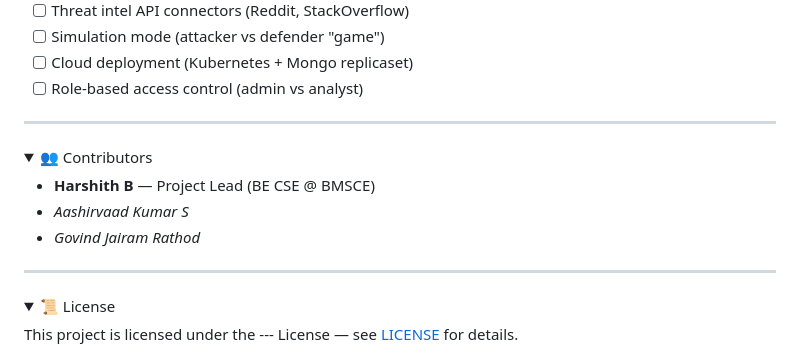
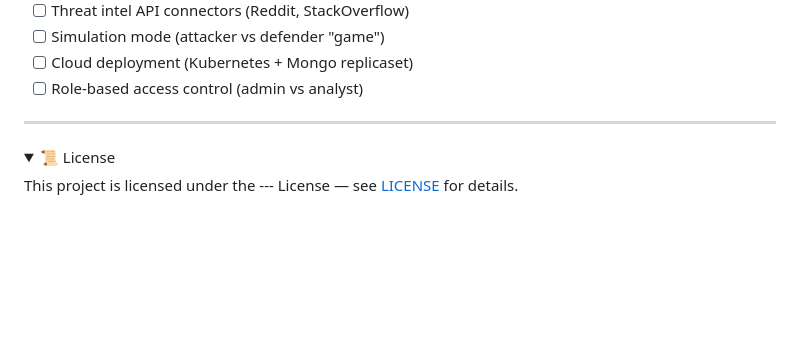
Before and after one commit to govindrd/LLM-Based-Security-Chatbot-for-incident-Response-Multi-Agent-, a Markdown page: README.md, the part around the change. Rendered like a GitHub page; folded sections open; blank space fills up the shorter version.

```diff
--- a/README.md
+++ b/README.md
@@ -146,19 +146,6 @@ pytest -v
 * [ ] Cloud deployment (Kubernetes + Mongo replicaset)
 * [ ] Role-based access control (admin vs analyst)
 
-</details>
-
----
-
-<details>
-<summary>👥 Contributors</summary>
-
-* **Harshith B** — Project Lead (BE CSE @ BMSCE)
-* *Aashirvaad Kumar S*
-* *Govind Jairam Rathod*
-
-</details>
-
 ---
 
 <details>
```
